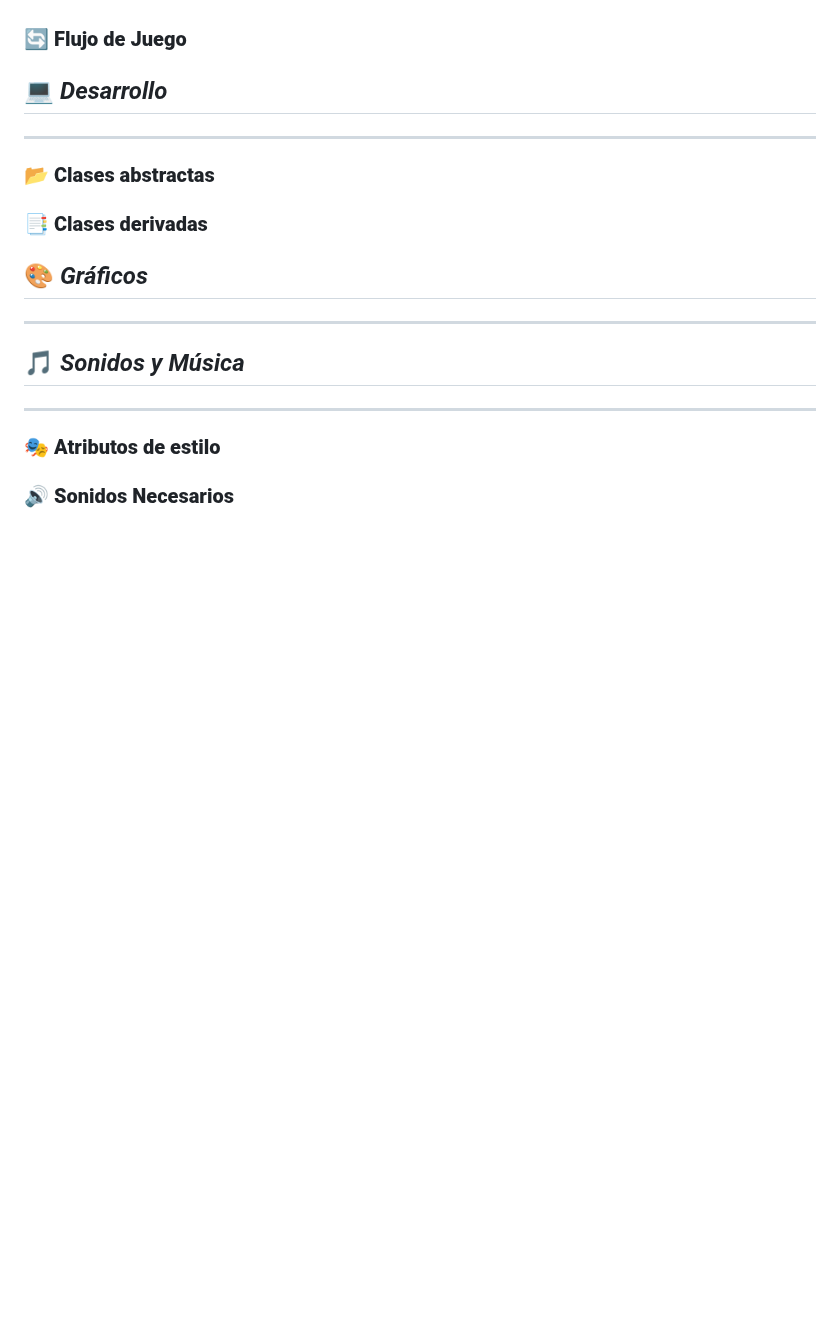
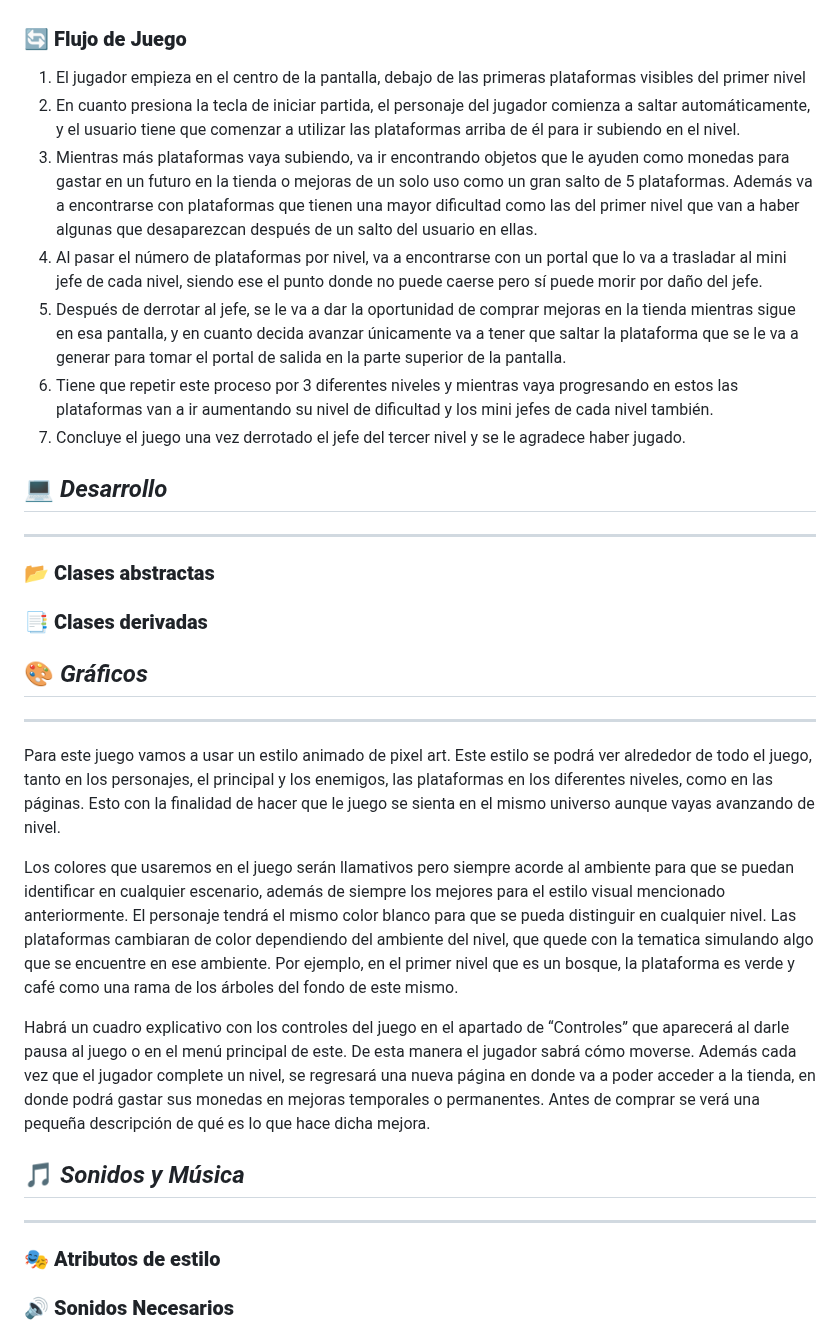
Before and after one commit to Kvzito/InfinityJump, a Markdown page: InfinityJump/GameDesignDocument.md, the part around the change. Rendered like a GitHub page; blank space fills up the shorter version.

Commit message:
Añado gráficos y flujo de juego

```diff
--- a/InfinityJump/GameDesignDocument.md
+++ b/InfinityJump/GameDesignDocument.md
@@ -110,6 +110,16 @@ El juego está diseñado para que el jugador esté constantemente poniendo a pru
 
 ### **🔄 Flujo de Juego**
 
+
+1. El jugador empieza en el centro de la pantalla, debajo de las primeras plataformas visibles del primer nivel
+2. En cuanto presiona la tecla de iniciar partida, el personaje del jugador comienza a saltar automáticamente, y el usuario tiene que comenzar a utilizar las plataformas arriba de él para ir subiendo en el nivel.
+3. Mientras más plataformas vaya subiendo, va ir encontrando objetos que le ayuden como monedas para gastar en un futuro en la tienda o mejoras de un solo uso como un gran salto de 5 plataformas. Además va a encontrarse con plataformas que tienen una mayor dificultad como las del primer nivel que van a haber algunas que desaparezcan después de un salto del usuario en ellas.
+4. Al pasar el número de plataformas por nivel, va a encontrarse con un portal que lo va a trasladar al mini jefe de cada nivel, siendo ese el punto donde no puede caerse pero sí puede morir por daño del jefe.
+5. Después de derrotar al jefe, se le va a dar la oportunidad de comprar mejoras en la tienda mientras sigue en esa pantalla, y en cuanto decida avanzar únicamente va a tener que saltar la plataforma que se le va a generar para tomar el portal de salida en la parte superior de la pantalla.
+6. Tiene que repetir este proceso por 3 diferentes niveles y mientras vaya progresando en estos las plataformas van a ir aumentando su nivel de dificultad y los mini jefes de cada nivel también.
+7. Concluye el juego una vez derrotado el jefe del tercer nivel y se le agradece haber jugado.
+
+
 ## 💻 _Desarrollo_
 
 ---
@@ -121,6 +131,12 @@ El juego está diseñado para que el jugador esté constantemente poniendo a pru
 ## 🎨 _Gráficos_
 
 ---
+
+Para este juego vamos a usar un estilo animado de pixel art. Este estilo se podrá ver alrededor de todo el juego, tanto en los personajes, el principal y los enemigos, las plataformas en los diferentes niveles, como en las páginas. Esto con la finalidad de hacer que le juego se sienta en el mismo universo aunque vayas avanzando de nivel.
+
+Los colores que usaremos en el juego serán llamativos pero siempre acorde al ambiente para que se puedan identificar en cualquier escenario, además de siempre los mejores para el estilo visual mencionado anteriormente. El personaje tendrá el mismo color blanco para que se pueda distinguir en cualquier nivel. Las plataformas cambiaran de color dependiendo del ambiente del nivel, que quede con la tematica simulando algo que se encuentre en ese ambiente. Por ejemplo, en el primer nivel que es un bosque, la plataforma es verde y café como una rama de los árboles del fondo de este mismo.
+
+Habrá un cuadro explicativo con los controles del juego en el apartado de “Controles” que aparecerá al darle pausa al juego o en el menú principal de este. De esta manera el jugador sabrá cómo moverse. Además cada vez que el jugador complete un nivel, se regresará una nueva página en donde va a poder acceder a la tienda, en donde podrá gastar sus monedas en mejoras temporales o permanentes. Antes de comprar se verá una pequeña descripción de qué es lo que hace dicha mejora.
 
 ## 🎵 _Sonidos y Música_
 
```
